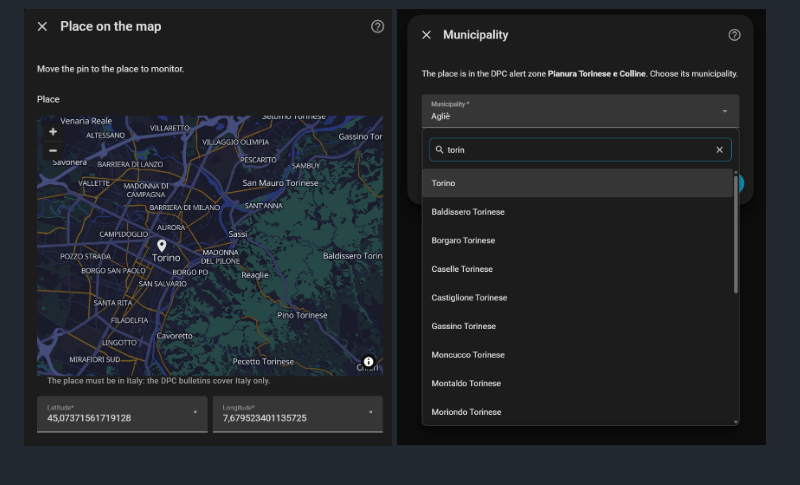
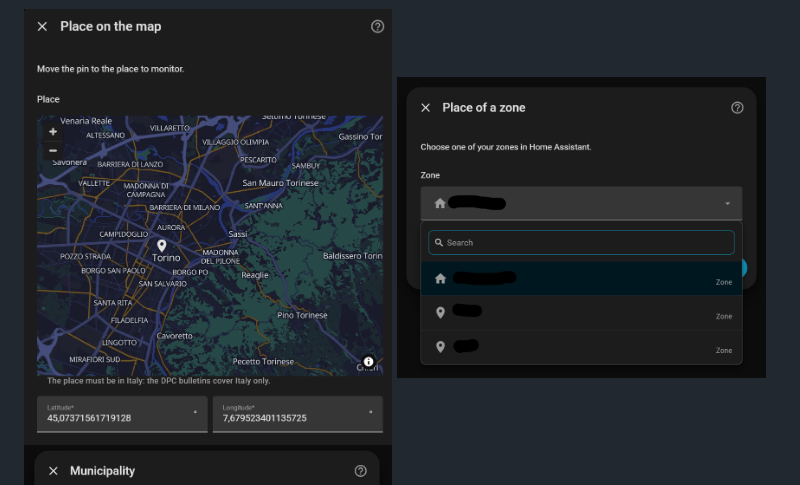
Before and after one commit to caiosweet/Home-Assistant-custom-components-DPC-Alert, a Markdown page: README.md, the part around the change. Drawn GitHub-style; pictures changed too: assets/images/setup-zone.png (added); blank space fills up the shorter version.

```diff
--- a/README.md
+++ b/README.md
@@ -69,6 +69,7 @@ DPC Alert is in the community catalog, which both the Marketplace of Home Assist
 
 <p>
   <img src="https://raw.githubusercontent.com/caiosweet/Home-Assistant-custom-components-DPC-Alert/main/assets/images/setup-map.png" alt="Pick the place on a map" width="49%">
+  <img src="https://raw.githubusercontent.com/caiosweet/Home-Assistant-custom-components-DPC-Alert/main/assets/images/setup-zone.png" alt="Or use one of your zones, such as Home" width="49%">
   <img src="https://raw.githubusercontent.com/caiosweet/Home-Assistant-custom-components-DPC-Alert/main/assets/images/setup-municipality.png" alt="Choose its municipality among those of its alert zone" width="49%">
   <img src="https://raw.githubusercontent.com/caiosweet/Home-Assistant-custom-components-DPC-Alert/main/assets/images/setup-what-to-show.png" alt="What to show: the days and the kinds of entities" width="49%">
   <img src="https://raw.githubusercontent.com/caiosweet/Home-Assistant-custom-components-DPC-Alert/main/assets/images/setup-alerts.png" alt="Alerts: the minimum level of warning, the radius of the phenomena and the update interval" width="49%">
```
